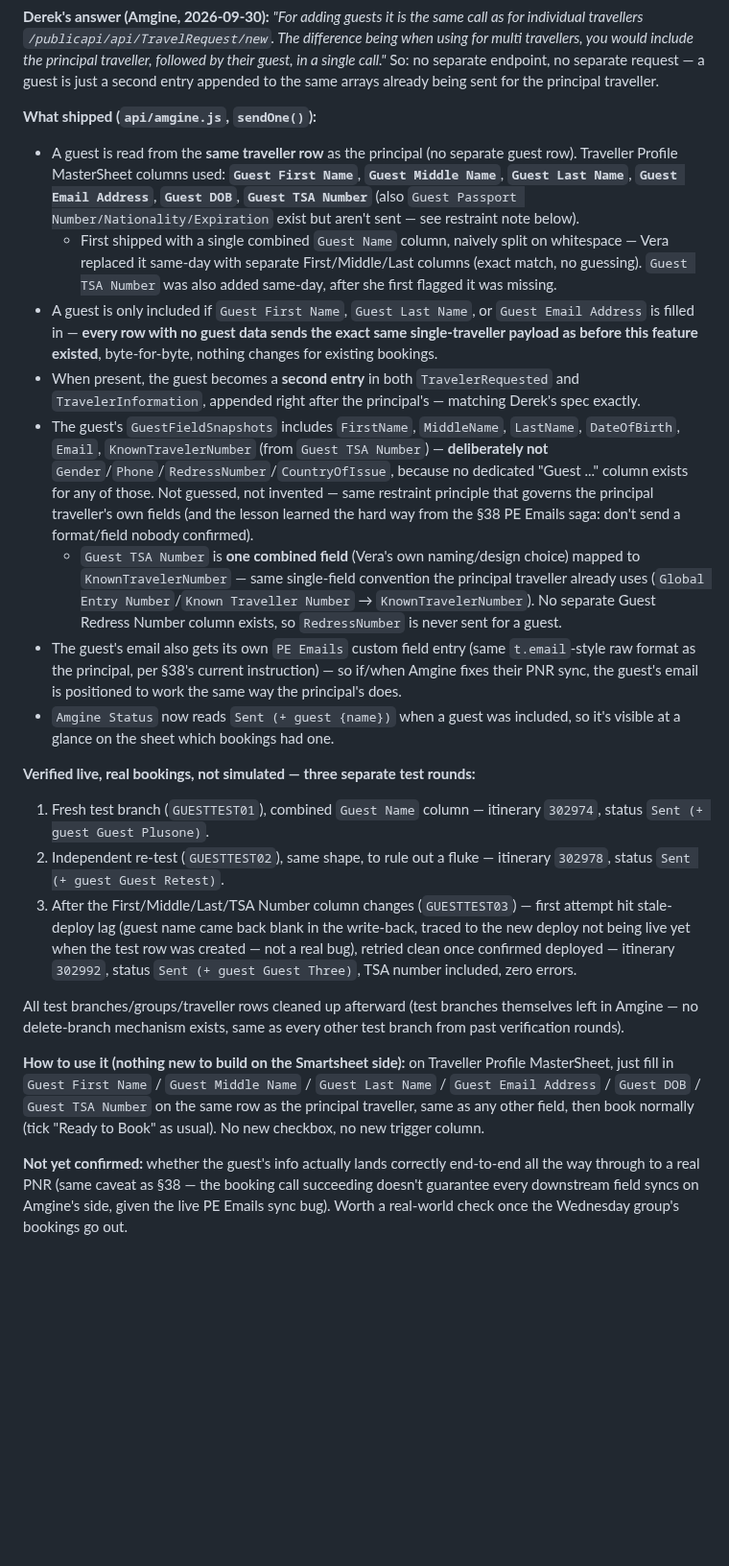
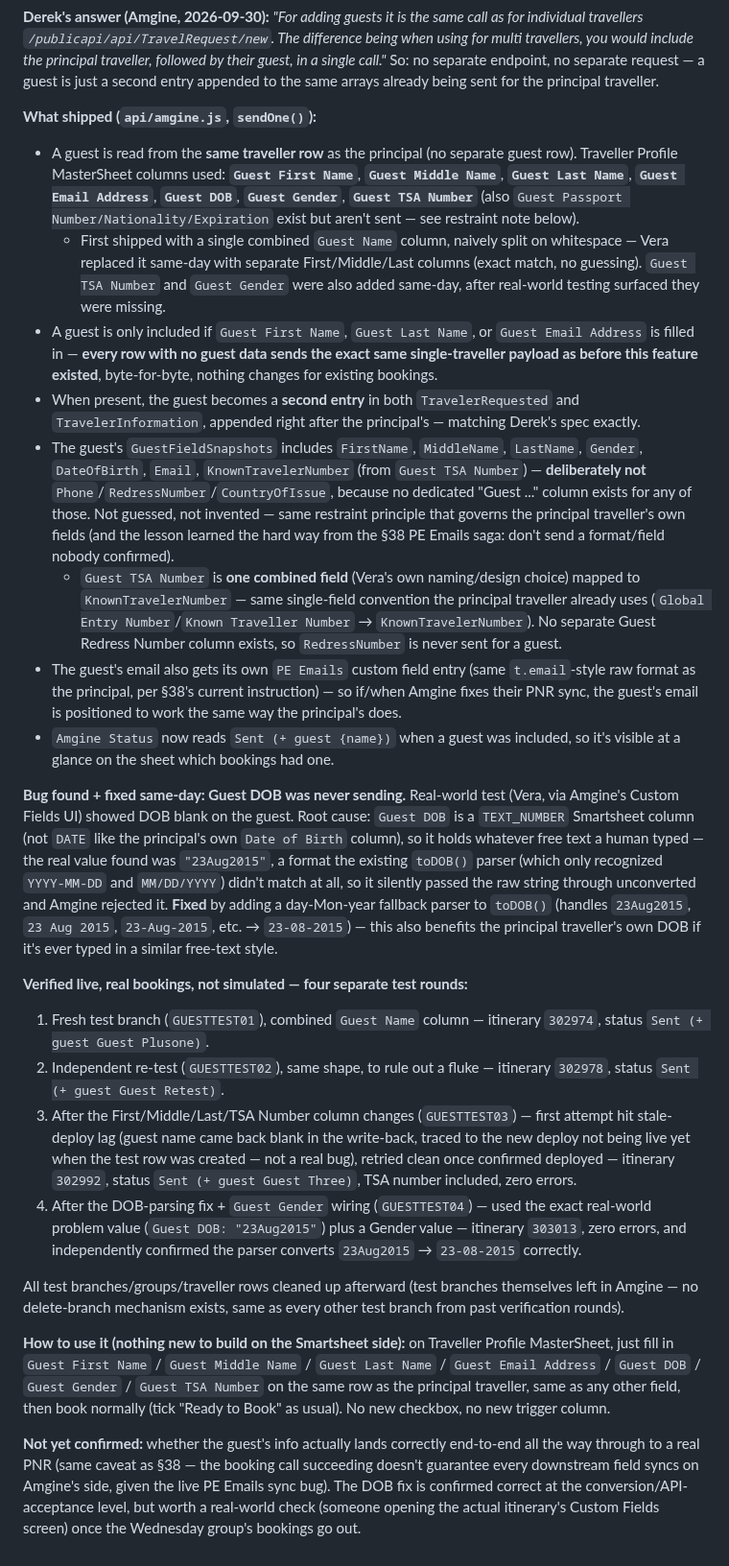
Before and after one commit to NehmanDevelops/Kensington-group-form, a Markdown page: AMGINE_HANDOFF.md, the part around one of its changes. Shown at 96% size. GitHub-like rendering; blank space fills up the shorter version.

Commit message:
Document DOB-parsing fix + Guest Gender in §39
Co-Authored-By: Claude Sonnet 5 <noreply@anthropic.com>

```diff
--- a/AMGINE_HANDOFF.md
+++ b/AMGINE_HANDOFF.md
@@ -860,22 +860,25 @@ Remove user and password
 **Derek's answer (Amgine, 2026-09-30):** *"For adding guests it is the same call as for individual travellers `/publicapi/api/TravelRequest/new`. The difference being when using for multi travellers, you would include the principal traveller, followed by their guest, in a single call."* So: no separate endpoint, no separate request — a guest is just a second entry appended to the same arrays already being sent for the principal traveller.
 
 **What shipped (`api/amgine.js`, `sendOne()`):**
-- A guest is read from the **same traveller row** as the principal (no separate guest row). Traveller Profile MasterSheet columns used: **`Guest First Name`**, **`Guest Middle Name`**, **`Guest Last Name`**, **`Guest Email Address`**, **`Guest DOB`**, **`Guest TSA Number`** (also `Guest Passport Number/Nationality/Expiration` exist but aren't sent — see restraint note below).
-  - First shipped with a single combined `Guest Name` column, naively split on whitespace — Vera replaced it same-day with separate First/Middle/Last columns (exact match, no guessing). `Guest TSA Number` was also added same-day, after she first flagged it was missing.
+- A guest is read from the **same traveller row** as the principal (no separate guest row). Traveller Profile MasterSheet columns used: **`Guest First Name`**, **`Guest Middle Name`**, **`Guest Last Name`**, **`Guest Email Address`**, **`Guest DOB`**, **`Guest Gender`**, **`Guest TSA Number`** (also `Guest Passport Number/Nationality/Expiration` exist but aren't sent — see restraint note below).
+  - First shipped with a single combined `Guest Name` column, naively split on whitespace — Vera replaced it same-day with separate First/Middle/Last columns (exact match, no guessing). `Guest TSA Number` and `Guest Gender` were also added same-day, after real-world testing surfaced they were missing.
 - A guest is only included if `Guest First Name`, `Guest Last Name`, or `Guest Email Address` is filled in — **every row with no guest data sends the exact same single-traveller payload as before this feature existed**, byte-for-byte, nothing changes for existing bookings.
 - When present, the guest becomes a **second entry** in both `TravelerRequested` and `TravelerInformation`, appended right after the principal's — matching Derek's spec exactly.
-- The guest's `GuestFieldSnapshots` includes `FirstName`, `MiddleName`, `LastName`, `DateOfBirth`, `Email`, `KnownTravelerNumber` (from `Guest TSA Number`) — **deliberately not** `Gender`/`Phone`/`RedressNumber`/`CountryOfIssue`, because no dedicated "Guest ..." column exists for any of those. Not guessed, not invented — same restraint principle that governs the principal traveller's own fields (and the lesson learned the hard way from the §38 PE Emails saga: don't send a format/field nobody confirmed).
+- The guest's `GuestFieldSnapshots` includes `FirstName`, `MiddleName`, `LastName`, `Gender`, `DateOfBirth`, `Email`, `KnownTravelerNumber` (from `Guest TSA Number`) — **deliberately not** `Phone`/`RedressNumber`/`CountryOfIssue`, because no dedicated "Guest ..." column exists for any of those. Not guessed, not invented — same restraint principle that governs the principal traveller's own fields (and the lesson learned the hard way from the §38 PE Emails saga: don't send a format/field nobody confirmed).
   - `Guest TSA Number` is **one combined field** (Vera's own naming/design choice) mapped to `KnownTravelerNumber` — same single-field convention the principal traveller already uses (`Global Entry Number`/`Known Traveller Number` → `KnownTravelerNumber`). No separate Guest Redress Number column exists, so `RedressNumber` is never sent for a guest.
 - The guest's email also gets its own `PE Emails` custom field entry (same `t.email`-style raw format as the principal, per §38's current instruction) — so if/when Amgine fixes their PNR sync, the guest's email is positioned to work the same way the principal's does.
 - `Amgine Status` now reads `Sent (+ guest {name})` when a guest was included, so it's visible at a glance on the sheet which bookings had one.
 
-**Verified live, real bookings, not simulated — three separate test rounds:**
+**Bug found + fixed same-day: Guest DOB was never sending.** Real-world test (Vera, via Amgine's Custom Fields UI) showed DOB blank on the guest. Root cause: `Guest DOB` is a `TEXT_NUMBER` Smartsheet column (not `DATE` like the principal's own `Date of Birth` column), so it holds whatever free text a human typed — the real value found was `"23Aug2015"`, a format the existing `toDOB()` parser (which only recognized `YYYY-MM-DD` and `MM/DD/YYYY`) didn't match at all, so it silently passed the raw string through unconverted and Amgine rejected it. **Fixed** by adding a day-Mon-year fallback parser to `toDOB()` (handles `23Aug2015`, `23 Aug 2015`, `23-Aug-2015`, etc. → `23-08-2015`) — this also benefits the principal traveller's own DOB if it's ever typed in a similar free-text style.
+
+**Verified live, real bookings, not simulated — four separate test rounds:**
 1. Fresh test branch (`GUESTTEST01`), combined `Guest Name` column — itinerary `302974`, status `Sent (+ guest Guest Plusone)`.
 2. Independent re-test (`GUESTTEST02`), same shape, to rule out a fluke — itinerary `302978`, status `Sent (+ guest Guest Retest)`.
 3. After the First/Middle/Last/TSA Number column changes (`GUESTTEST03`) — first attempt hit stale-deploy lag (guest name came back blank in the write-back, traced to the new deploy not being live yet when the test row was created — not a real bug), retried clean once confirmed deployed — itinerary `302992`, status `Sent (+ guest Guest Three)`, TSA number included, zero errors.
+4. After the DOB-parsing fix + `Guest Gender` wiring (`GUESTTEST04`) — used the exact real-world problem value (`Guest DOB: "23Aug2015"`) plus a Gender value — itinerary `303013`, zero errors, and independently confirmed the parser converts `23Aug2015` → `23-08-2015` correctly.
 
 All test branches/groups/traveller rows cleaned up afterward (test branches themselves left in Amgine — no delete-branch mechanism exists, same as every other test branch from past verification rounds).
 
-**How to use it (nothing new to build on the Smartsheet side):** on Traveller Profile MasterSheet, just fill in `Guest First Name` / `Guest Middle Name` / `Guest Last Name` / `Guest Email Address` / `Guest DOB` / `Guest TSA Number` on the same row as the principal traveller, same as any other field, then book normally (tick "Ready to Book" as usual). No new checkbox, no new trigger column.
+**How to use it (nothing new to build on the Smartsheet side):** on Traveller Profile MasterSheet, just fill in `Guest First Name` / `Guest Middle Name` / `Guest Last Name` / `Guest Email Address` / `Guest DOB` / `Guest Gender` / `Guest TSA Number` on the same row as the principal traveller, same as any other field, then book normally (tick "Ready to Book" as usual). No new checkbox, no new trigger column.
 
-**Not yet confirmed:** whether the guest's info actually lands correctly end-to-end all the way through to a real PNR (same caveat as §38 — the booking call succeeding doesn't guarantee every downstream field syncs on Amgine's side, given the live PE Emails sync bug). Worth a real-world check once the Wednesday group's bookings go out.
+**Not yet confirmed:** whether the guest's info actually lands correctly end-to-end all the way through to a real PNR (same caveat as §38 — the booking call succeeding doesn't guarantee every downstream field syncs on Amgine's side, given the live PE Emails sync bug). The DOB fix is confirmed correct at the conversion/API-acceptance level, but worth a real-world check (someone opening the actual itinerary's Custom Fields screen) once the Wednesday group's bookings go out.
```
Also changed, not shown: other parts of AMGINE_HANDOFF.md (+1 -1 lines).
